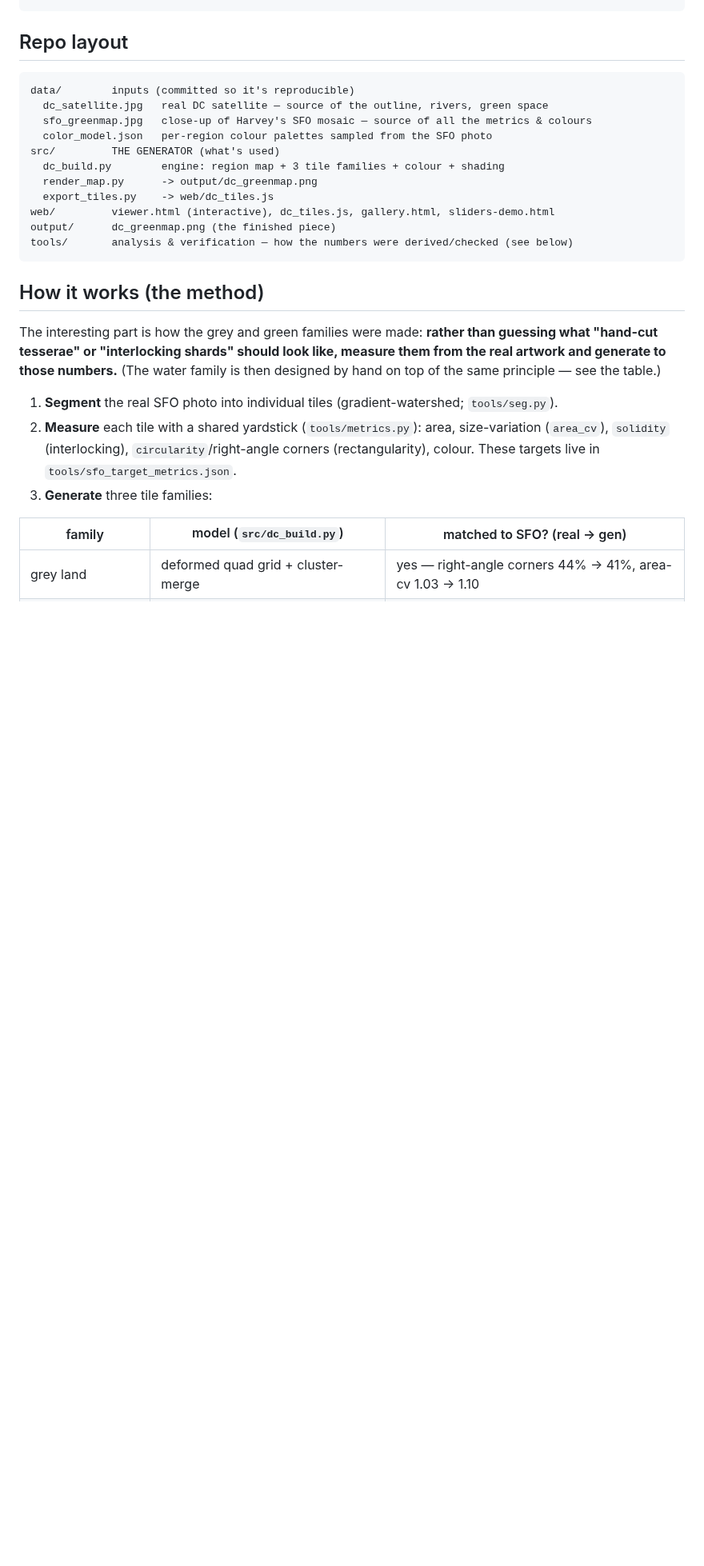
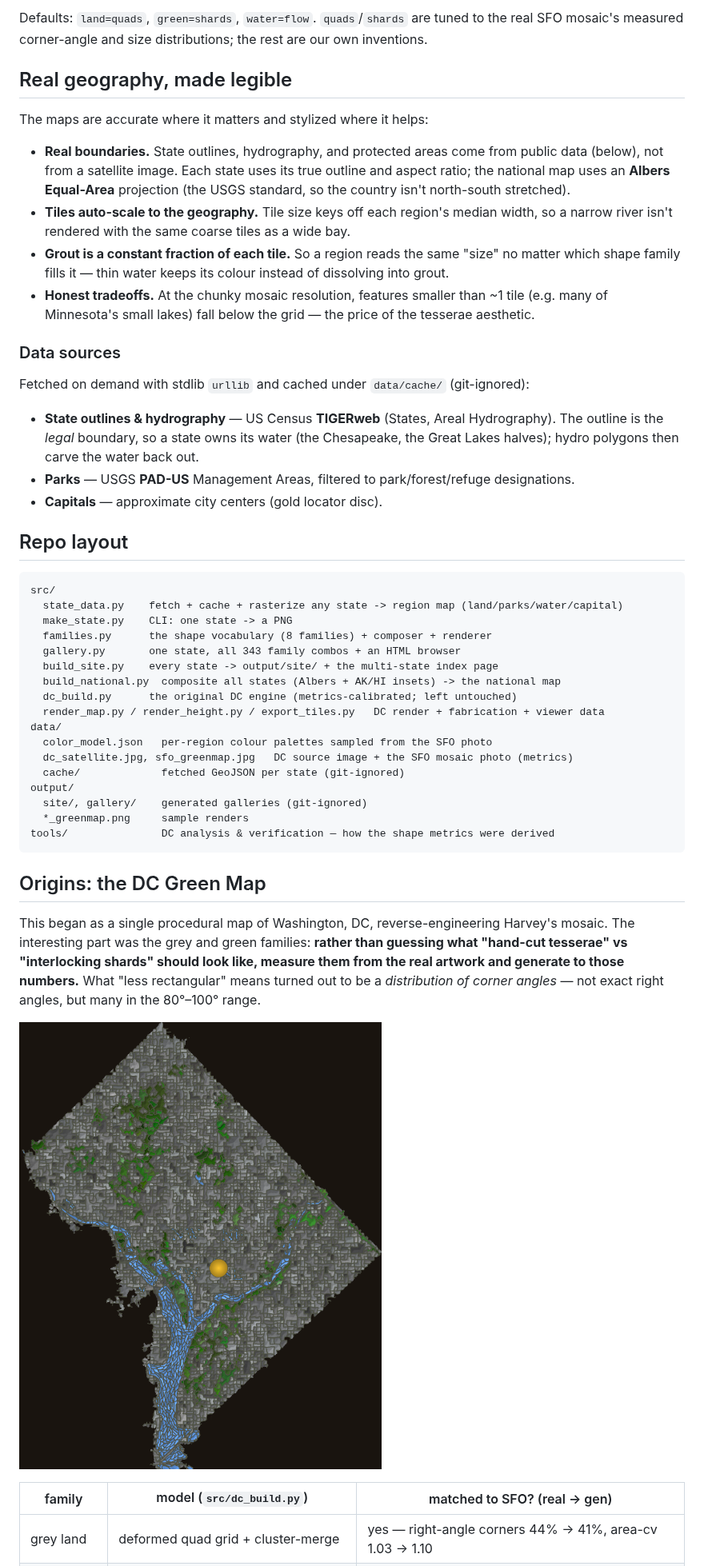
Before and after one commit to abigailhaddad/dc-green-map, a Markdown page: README.md, the part around one of its changes. Shown at 80% size. Drawn GitHub-style; blank space fills up the shorter version.

````diff
--- a/README.md
+++ b/README.md
@@ -38,32 +63,62 @@ open web/viewer.html                  # interactive: grout, brightness, water sh
+Defaults: `land=quads`, `green=shards`, `water=flow`. `quads`/`shards` are tuned to the real
+SFO mosaic's measured corner-angle and size distributions; the rest are our own inventions.
+
+## Real geography, made legible
+
+The maps are accurate where it matters and stylized where it helps:
+
+- **Real boundaries.** State outlines, hydrography, and protected areas come from public data
+  (below), not from a satellite image. Each state uses its true outline and aspect ratio; the
+  national map uses an **Albers Equal-Area** projection (the USGS standard, so the country
+  isn't north-south stretched).
+- **Tiles auto-scale to the geography.** Tile size keys off each region's median width, so a
+  narrow river isn't rendered with the same coarse tiles as a wide bay.
+- **Grout is a constant fraction of each tile.** So a region reads the same "size" no matter
+  which shape family fills it — thin water keeps its colour instead of dissolving into grout.
+- **Honest tradeoffs.** At the chunky mosaic resolution, features smaller than ~1 tile (e.g.
+  many of Minnesota's small lakes) fall below the grid — the price of the tesserae aesthetic.
+
+### Data sources
+
+Fetched on demand with stdlib `urllib` and cached under `data/cache/` (git-ignored):
+
+- **State outlines & hydrography** — US Census **TIGERweb** (States, Areal Hydrography). The
+  outline is the *legal* boundary, so a state owns its water (the Chesapeake, the Great Lakes
+  halves); hydro polygons then carve the water back out.
+- **Parks** — USGS **PAD-US** Management Areas, filtered to park/forest/refuge designations.
+- **Capitals** — approximate city centers (gold locator disc).
 
 ## Repo layout
 
 ```
-data/        inputs (committed so it's reproducible)
-  dc_satellite.jpg   real DC satellite — source of the outline, rivers, green space
-  sfo_greenmap.jpg   close-up of Harvey's SFO mosaic — source of all the metrics & colours
+src/
+  state_data.py    fetch + cache + rasterize any state -> region map (land/parks/water/capital)
+  make_state.py    CLI: one state -> a PNG
+  families.py      the shape vocabulary (8 families) + composer + renderer
+  gallery.py       one state, all 343 family combos + an HTML browser
+  build_site.py    every state -> output/site/ + the multi-state index page
+  build_national.py  composite all states (Albers + AK/HI insets) -> the national map
+  dc_build.py      the original DC engine (metrics-calibrated; left untouched)
+  render_map.py / render_height.py / export_tiles.py   DC render + fabrication + viewer data
+data/
   color_model.json   per-region colour palettes sampled from the SFO photo
-src/         THE GENERATOR (what's used)
-  dc_build.py        engine: region map + 3 tile families + colour + shading
-  render_map.py      -> output/dc_greenmap.png
-  export_tiles.py    -> web/dc_tiles.js
-web/         viewer.html (interactive), dc_tiles.js, gallery.html, sliders-demo.html
-output/      dc_greenmap.png (the finished piece)
-tools/       analysis & verification — how the numbers were derived/checked (see below)
+  dc_satellite.jpg, sfo_greenmap.jpg   DC source image + the SFO mosaic photo (metrics)
+  cache/             fetched GeoJSON per state (git-ignored)
+output/
+  site/, gallery/    generated galleries (git-ignored)
+  *_greenmap.png     sample renders
+tools/               DC analysis & verification — how the shape metrics were derived
 ```
 
-## How it works (the method)
+## Origins: the DC Green Map
 
-The interesting part is how the grey and green families were made: **rather than guessing what
-"hand-cut tesserae" or "interlocking shards" should look like, measure them from the real
-artwork and generate to those numbers.** (The water family is then designed by hand on top of
-the same principle — see the table.)
+This began as a single procedural map of Washington, DC, reverse-engineering Harvey's mosaic.
+The interesting part was the grey and green families: **rather than guessing what "hand-cut
+tesserae" vs "interlocking shards" should look like, measure them from the real artwork and
+generate to those numbers.** What "less rectangular" means turned out to be a *distribution of
+corner angles* — not exact right angles, but many in the 80°–100° range.
 
-1. **Segment** the real SFO photo into individual tiles (gradient-watershed; `tools/seg.py`).
-2. **Measure** each tile with a shared yardstick (`tools/metrics.py`): area, size-variation
-   (`area_cv`), `solidity` (interlocking), `circularity`/right-angle corners (rectangularity),
-   colour. These targets live in `tools/sfo_target_metrics.json`.
-3. **Generate** three tile families:
+![DC](output/dc_greenmap.png)
 
 | family | model (`src/dc_build.py`) | matched to SFO? (real → gen) |
 |---|---|---|
````
Also changed, not shown: other parts of README.md (+65 -78 lines), output/family_swatches.png (added), output/michigan_greenmap.png (added), 10 other files.
